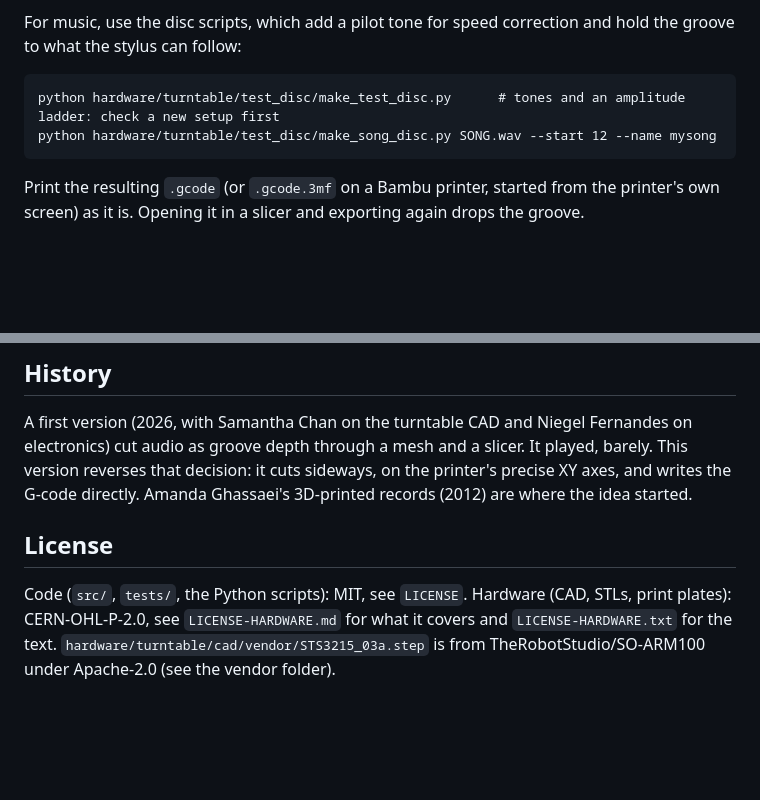
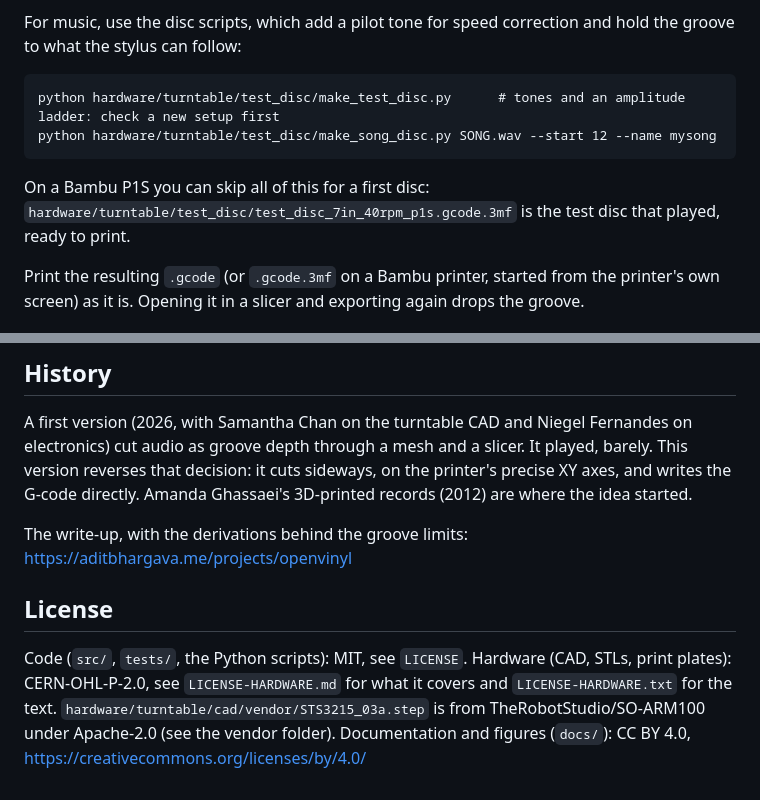
Before and after one commit to zcsop1206/openfdmvinyl, a Markdown page: README.md, 2 parts joined by grey strips. Rendered like a GitHub page; blank space fills up the shorter version.

````diff
--- a/README.md
+++ b/README.md
@@ -40,6 +40,8 @@ python hardware/turntable/test_disc/make_test_disc.py      # tones and an amplit
 python hardware/turntable/test_disc/make_song_disc.py SONG.wav --start 12 --name mysong
 ```
 
+On a Bambu P1S you can skip all of this for a first disc: `hardware/turntable/test_disc/test_disc_7in_40rpm_p1s.gcode.3mf` is the test disc that played, ready to print.
+
 Print the resulting `.gcode` (or `.gcode.3mf` on a Bambu printer, started from the printer's own screen) as it is. Opening it in a slicer and exporting again drops the groove.
 
 ## Status and known issues
@@ -53,6 +55,8 @@ Print the resulting `.gcode` (or `.gcode.3mf` on a Bambu printer, started from t
 
 A first version (2026, with Samantha Chan on the turntable CAD and Niegel Fernandes on electronics) cut audio as groove depth through a mesh and a slicer. It played, barely. This version reverses that decision: it cuts sideways, on the printer's precise XY axes, and writes the G-code directly. Amanda Ghassaei's 3D-printed records (2012) are where the idea started.
 
+The write-up, with the derivations behind the groove limits: https://aditbhargava.me/projects/openvinyl
+
 ## License
 
-Code (`src/`, `tests/`, the Python scripts): MIT, see `LICENSE`. Hardware (CAD, STLs, print plates): CERN-OHL-P-2.0, see `LICENSE-HARDWARE.md` for what it covers and `LICENSE-HARDWARE.txt` for the text. `hardware/turntable/cad/vendor/STS3215_03a.step` is from TheRobotStudio/SO-ARM100 under Apache-2.0 (see the vendor folder).
+Code (`src/`, `tests/`, the Python scripts): MIT, see `LICENSE`. Hardware (CAD, STLs, print plates): CERN-OHL-P-2.0, see `LICENSE-HARDWARE.md` for what it covers and `LICENSE-HARDWARE.txt` for the text. `hardware/turntable/cad/vendor/STS3215_03a.step` is from TheRobotStudio/SO-ARM100 under Apache-2.0 (see the vendor folder). Documentation and figures (`docs/`): CC BY 4.0, https://creativecommons.org/licenses/by/4.0/
````
Also changed, not shown: docs/BUILD.md (+11 -2 lines), docs/figures/build_assembly.png (added), docs/figures/build_pivot.png (added), docs/figures/build_top.png (added), 2 other files.
